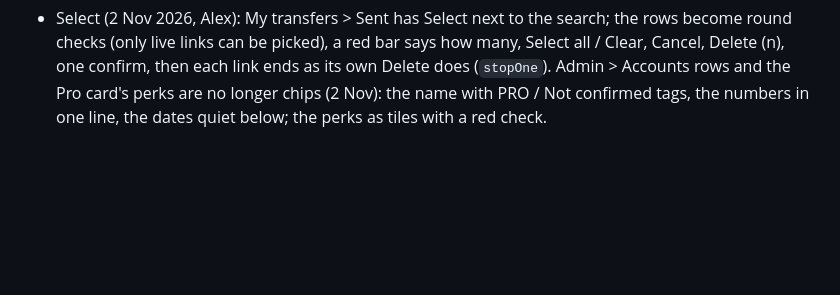
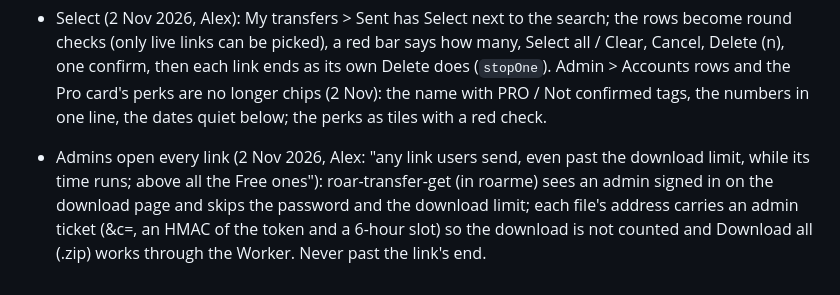
Before and after one commit to alexisdigipro-hub/roartransfer, a Markdown page: README.md, the part around the change. Rendered like a GitHub page; blank space fills up the shorter version.

Commit message:
README: admins open every live link (#39)
Claude-Session: https://claude.ai/code/session_01Kpb46SDV2yyrzb66E29Yto

Co-authored-by: Claude <noreply@anthropic.com>

```diff
--- a/README.md
+++ b/README.md
@@ -83,3 +83,7 @@ roartransfer.com: send files up to 5 GB free with one short link anyone can down
   links can be picked), a red bar says how many, Select all / Clear, Cancel, Delete (n), one confirm, then each link
   ends as its own Delete does (`stopOne`). Admin > Accounts rows and the Pro card's perks are no longer chips (2 Nov):
   the name with PRO / Not confirmed tags, the numbers in one line, the dates quiet below; the perks as tiles with a red check.
+- Admins open every link (2 Nov 2026, Alex: "any link users send, even past the download limit, while its time runs;
+  above all the Free ones"): roar-transfer-get (in roarme) sees an admin signed in on the download page and skips the
+  password and the download limit; each file's address carries an admin ticket (&c=, an HMAC of the token and a 6-hour
+  slot) so the download is not counted and Download all (.zip) works through the Worker. Never past the link's end.
```
